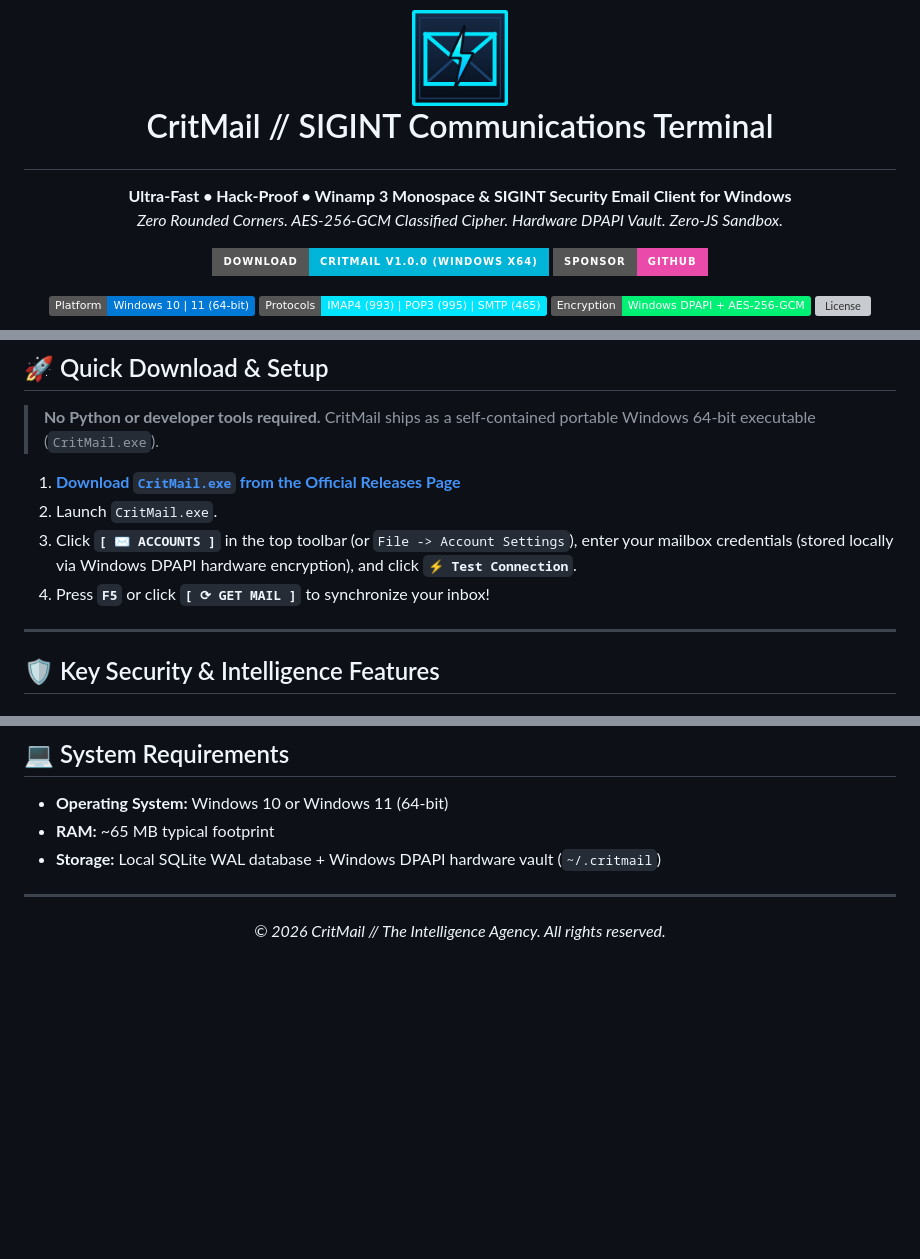
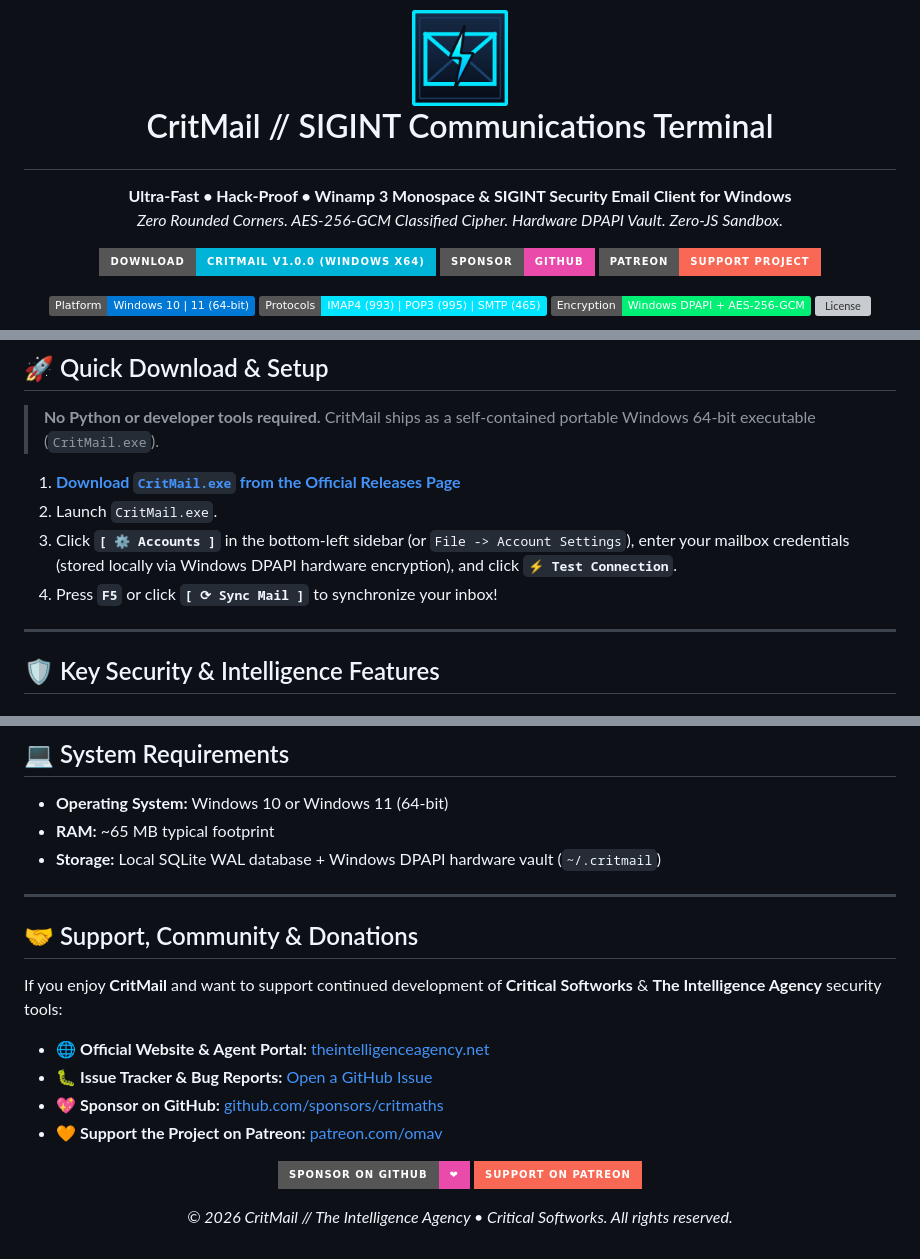
Before and after one commit to CriticalSoftWorks/crit-mail-client, a Markdown page: README.md, 3 parts joined by grey strips. Rendered like a GitHub page; badges without logos; blank space fills up the shorter version; grey boxes are pictures that could not be loaded.

Commit message:
Add Support, Community & Donations section to README.md

```diff
--- a/README.md
+++ b/README.md
@@ -8,6 +8,7 @@
 <p align="center">
   <a href="https://github.com/critmaths/crit-mail-client-releases/releases/latest"><img src="https://img.shields.io/badge/Download-CritMail_v1.0.0_(Windows_x64)-00b4d8?style=for-the-badge&logo=windows&logoColor=white" alt="Download Latest Release" /></a>
   <a href="https://github.com/sponsors/critmaths"><img src="https://img.shields.io/badge/Sponsor-GitHub-ea4aaa?style=for-the-badge&logo=github&logoColor=white" alt="Sponsor on GitHub" /></a>
+  <a href="https://patreon.com/omav"><img src="https://img.shields.io/badge/Patreon-Support_Project-f96854?style=for-the-badge&logo=patreon&logoColor=white" alt="Support on Patreon" /></a>
 </p>
 
 <p align="center">
@@ -45,8 +46,8 @@
 
 1. **[Download `CritMail.exe` from the Official Releases Page](https://github.com/critmaths/crit-mail-client-releases/releases/latest)**
 2. Launch `CritMail.exe`.
-3. Click **`[ ✉ ACCOUNTS ]`** in the top toolbar (or `File -> Account Settings`), enter your mailbox credentials (stored locally via Windows DPAPI hardware encryption), and click **`⚡ Test Connection`**.
-4. Press **`F5`** or click **`[ ⟳ GET MAIL ]`** to synchronize your inbox!
+3. Click **`[ ⚙ Accounts ]`** in the bottom-left sidebar (or `File -> Account Settings`), enter your mailbox credentials (stored locally via Windows DPAPI hardware encryption), and click **`⚡ Test Connection`**.
+4. Press **`F5`** or click **`[ ⟳ Sync Mail ]`** to synchronize your inbox!
 
 ---
 
@@ -89,6 +90,20 @@
 
 ---
 
+## 🤝 Support, Community & Donations
+
+If you enjoy **CritMail** and want to support continued development of **Critical Softworks** & **The Intelligence Agency** security tools:
+
+- 🌐 **Official Website & Agent Portal:** [theintelligenceagency.net](https://theintelligenceagency.net)
+- 🐛 **Issue Tracker & Bug Reports:** [Open a GitHub Issue](https://github.com/critmaths/crit-mail-client-releases/issues)
+- 💖 **Sponsor on GitHub:** [github.com/sponsors/critmaths](https://github.com/sponsors/critmaths)
+- 🧡 **Support the Project on Patreon:** [patreon.com/omav](https://patreon.com/omav)
+
 <p align="center">
-  <em>© 2026 CritMail // The Intelligence Agency. All rights reserved.</em>
+  <a href="https://github.com/sponsors/critmaths"><img src="https://img.shields.io/badge/Sponsor_on_GitHub-%E2%9D%A4-ea4aaa?style=for-the-badge&logo=github&logoColor=white" alt="Sponsor on GitHub" /></a>
+  <a href="https://patreon.com/omav"><img src="https://img.shields.io/badge/Support_on_Patreon-f96854?style=for-the-badge&logo=patreon&logoColor=white" alt="Support on Patreon" /></a>
 </p>
+
+<p align="center">
+  <em>© 2026 CritMail // The Intelligence Agency • Critical Softworks. All rights reserved.</em>
+</p>
```
